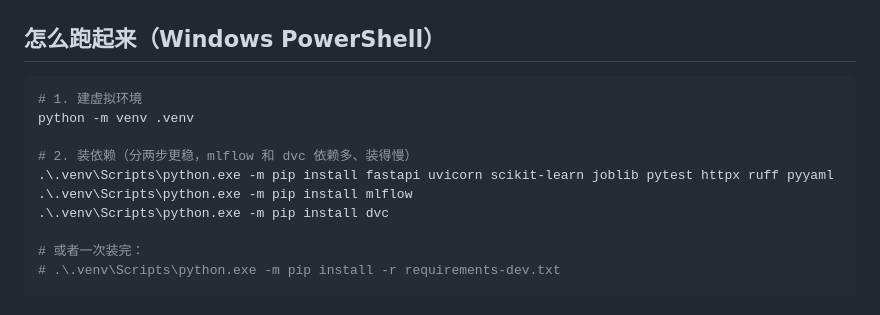
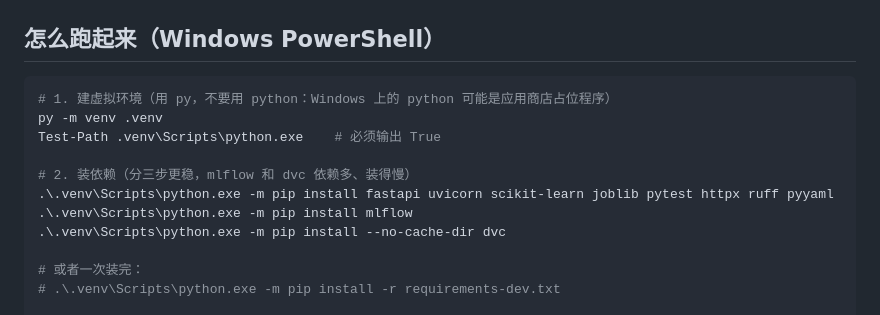
Before and after one commit to illyasaigao/car-price-mlops, a Markdown page: README.md, the part around the change. Drawn GitHub-style.

Commit message:
文档：建环境改用 py 命令，dvc 安装加 --no-cache-dir

````diff
--- a/README.md
+++ b/README.md
@@ -49,13 +49,14 @@ car-price-mlops/
 ## 怎么跑起来（Windows PowerShell）
 
 ```powershell
-# 1. 建虚拟环境
-python -m venv .venv
+# 1. 建虚拟环境（用 py，不要用 python：Windows 上的 python 可能是应用商店占位程序）
+py -m venv .venv
+Test-Path .venv\Scripts\python.exe    # 必须输出 True
 
-# 2. 装依赖（分两步更稳，mlflow 和 dvc 依赖多、装得慢）
+# 2. 装依赖（分三步更稳，mlflow 和 dvc 依赖多、装得慢）
 .\.venv\Scripts\python.exe -m pip install fastapi uvicorn scikit-learn joblib pytest httpx ruff pyyaml
 .\.venv\Scripts\python.exe -m pip install mlflow
-.\.venv\Scripts\python.exe -m pip install dvc
+.\.venv\Scripts\python.exe -m pip install --no-cache-dir dvc
 
 # 或者一次装完：
 # .\.venv\Scripts\python.exe -m pip install -r requirements-dev.txt
````
